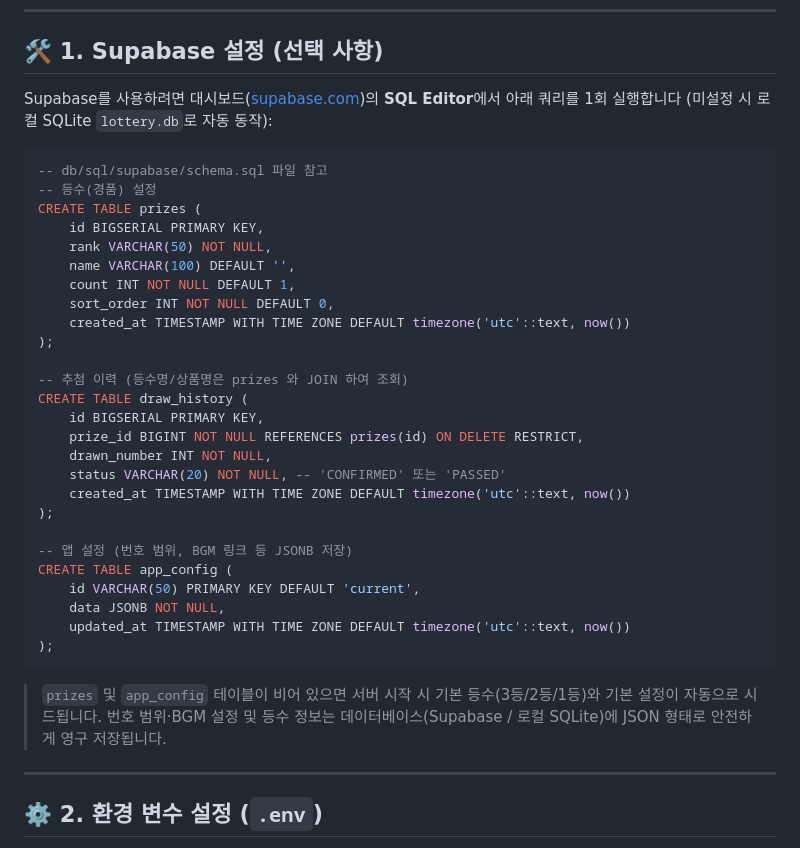
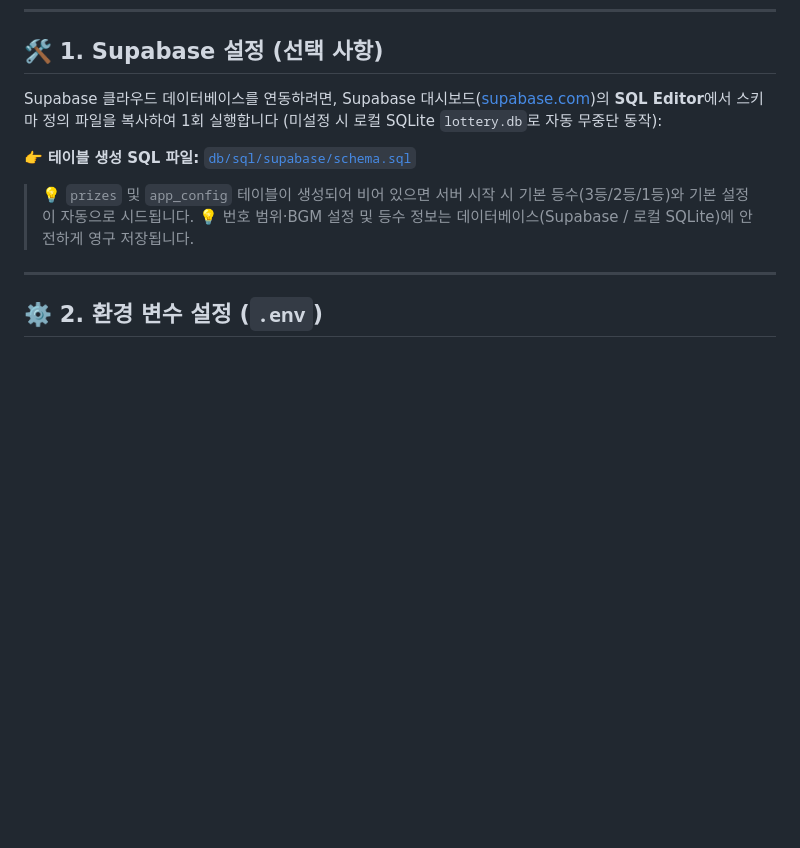
Before and after one commit to kwangsooshin/Seoul-Youth-Closing-Meeting-2026, a Markdown page: README.md, the part around the change. Rendered like a GitHub page; blank space fills up the shorter version.

Commit message:
docs: README 내 Supabase SQL 코드 블록을 schema.sql 파일 링크로 대체

````diff
--- a/README.md
+++ b/README.md
@@ -28,39 +28,12 @@ FastAPI + WebSocket + uv 기반의 실시간 반응형 현장 추첨 웹 애플
 
 ## 🛠️ 1. Supabase 설정 (선택 사항)
 
-Supabase를 사용하려면 대시보드([supabase.com](https://supabase.com))의 **SQL Editor**에서 아래 쿼리를 1회 실행합니다 (미설정 시 로컬 SQLite `lottery.db`로 자동 동작):
+Supabase 클라우드 데이터베이스를 연동하려면, Supabase 대시보드([supabase.com](https://supabase.com))의 **SQL Editor**에서 스키마 정의 파일을 복사하여 1회 실행합니다 (미설정 시 로컬 SQLite `lottery.db`로 자동 무중단 동작):
 
-```sql
--- db/sql/supabase/schema.sql 파일 참고
--- 등수(경품) 설정
-CREATE TABLE prizes (
-    id BIGSERIAL PRIMARY KEY,
-    rank VARCHAR(50) NOT NULL,
-    name VARCHAR(100) DEFAULT '',
-    count INT NOT NULL DEFAULT 1,
-    sort_order INT NOT NULL DEFAULT 0,
-    created_at TIMESTAMP WITH TIME ZONE DEFAULT timezone('utc'::text, now())
-);
+👉 **테이블 생성 SQL 파일:** [`db/sql/supabase/schema.sql`](db/sql/supabase/schema.sql)
 
--- 추첨 이력 (등수명/상품명은 prizes 와 JOIN 하여 조회)
-CREATE TABLE draw_history (
-    id BIGSERIAL PRIMARY KEY,
-    prize_id BIGINT NOT NULL REFERENCES prizes(id) ON DELETE RESTRICT,
-    drawn_number INT NOT NULL,
-    status VARCHAR(20) NOT NULL, -- 'CONFIRMED' 또는 'PASSED'
-    created_at TIMESTAMP WITH TIME ZONE DEFAULT timezone('utc'::text, now())
-);
-
--- 앱 설정 (번호 범위, BGM 링크 등 JSONB 저장)
-CREATE TABLE app_config (
-    id VARCHAR(50) PRIMARY KEY DEFAULT 'current',
-    data JSONB NOT NULL,
-    updated_at TIMESTAMP WITH TIME ZONE DEFAULT timezone('utc'::text, now())
-);
-```
-
-> `prizes` 및 `app_config` 테이블이 비어 있으면 서버 시작 시 기본 등수(3등/2등/1등)와 기본 설정이 자동으로 시드됩니다.
-> 번호 범위·BGM 설정 및 등수 정보는 데이터베이스(Supabase / 로컬 SQLite)에 JSON 형태로 안전하게 영구 저장됩니다.
+> 💡 `prizes` 및 `app_config` 테이블이 생성되어 비어 있으면 서버 시작 시 기본 등수(3등/2등/1등)와 기본 설정이 자동으로 시드됩니다.
+> 💡 번호 범위·BGM 설정 및 등수 정보는 데이터베이스(Supabase / 로컬 SQLite)에 안전하게 영구 저장됩니다.
 
 ---
 
````
